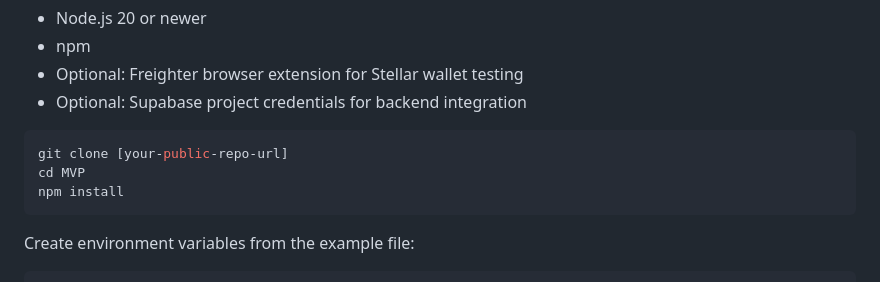
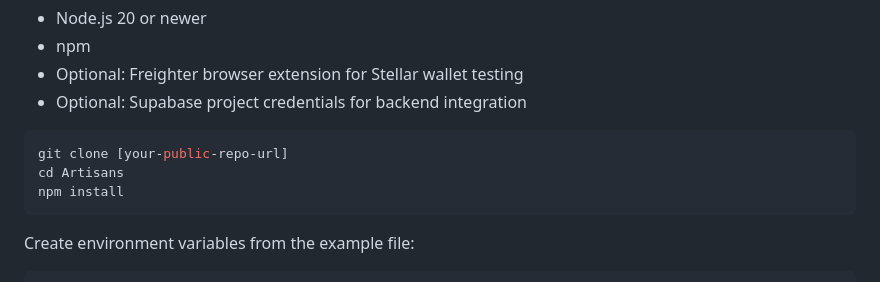
Before and after one commit to Pixeeee/Artisans, a Markdown page: README.md, the part around the change. Drawn GitHub-style.

````diff
--- a/README.md
+++ b/README.md
@@ -58,7 +58,7 @@ Prerequisites:
 
 ```bash
 git clone [your-public-repo-url]
-cd MVP
+cd Artisans
 npm install
 ```
 
````
